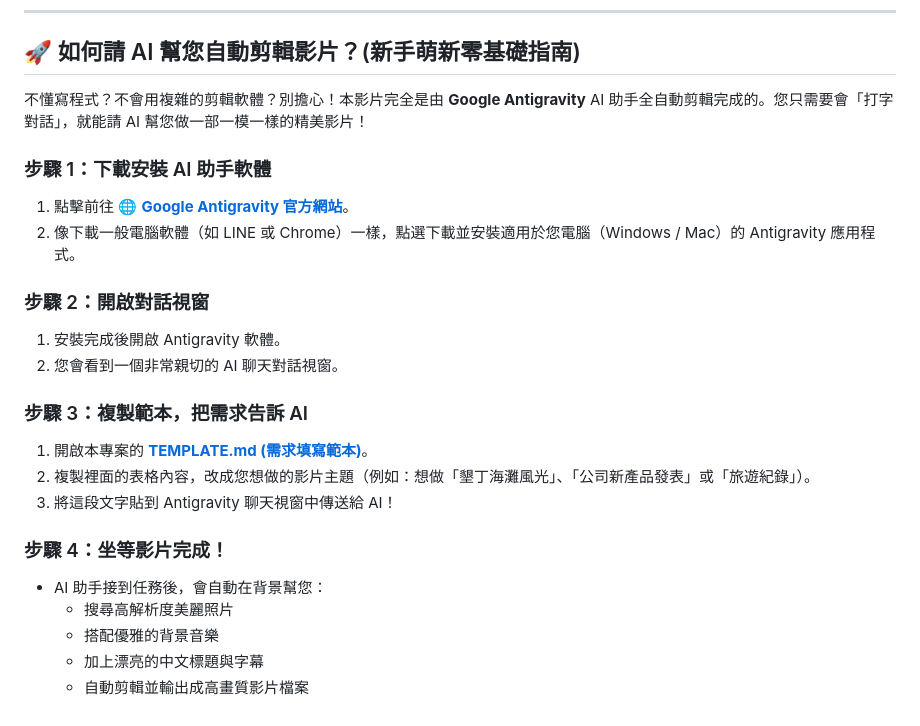
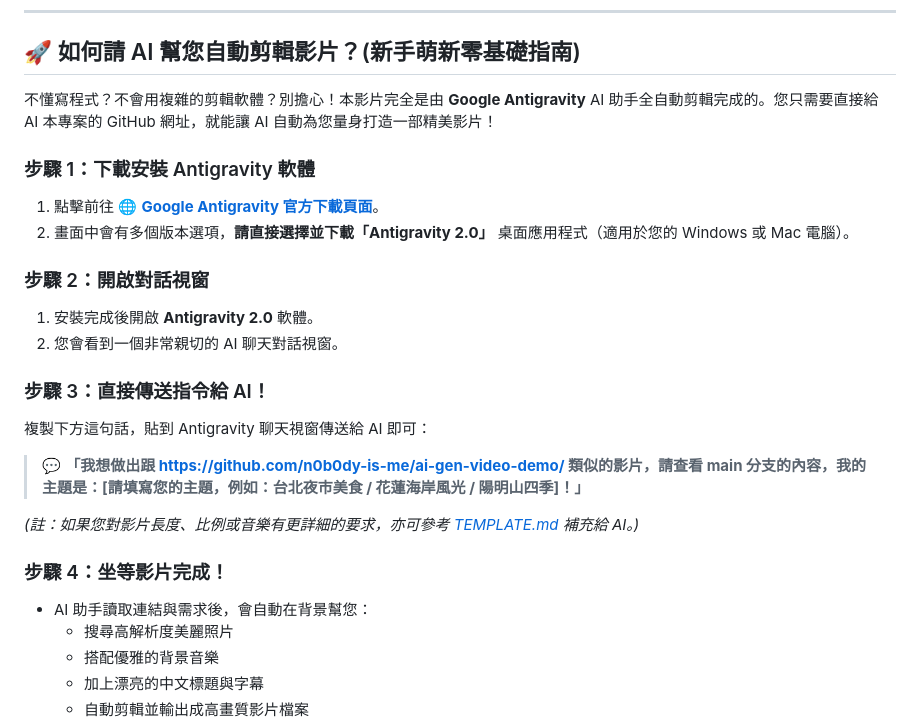
Before and after one commit to n0b0dy-is-me/ai-gen-video-demo, a Markdown page: README.md, the part around the change. Drawn GitHub-style.

Commit message:
Update README with direct repo URL prompt and Antigravity 2.0 download link

```diff
--- a/README.md
+++ b/README.md
@@ -40,23 +40,25 @@
 
 ## 🚀 如何請 AI 幫您自動剪輯影片？(新手萌新零基礎指南)
 
-不懂寫程式？不會用複雜的剪輯軟體？別擔心！本影片完全是由 **Google Antigravity** AI 助手全自動剪輯完成的。您只需要會「打字對話」，就能請 AI 幫您做一部一模一樣的精美影片！
+不懂寫程式？不會用複雜的剪輯軟體？別擔心！本影片完全是由 **Google Antigravity** AI 助手全自動剪輯完成的。您只需要直接給 AI 本專案的 GitHub 網址，就能讓 AI 自動為您量身打造一部精美影片！
 
-### 步驟 1：下載安裝 AI 助手軟體
-1. 點擊前往 🌐 **[Google Antigravity 官方網站](https://antigravity.google)**。
-2. 像下載一般電腦軟體（如 LINE 或 Chrome）一樣，點選下載並安裝適用於您電腦（Windows / Mac）的 Antigravity 應用程式。
+### 步驟 1：下載安裝 Antigravity 軟體
+1. 點擊前往 🌐 **[Google Antigravity 官方下載頁面](https://antigravity.google/download)**。
+2. 畫面中會有多個版本選項，**請直接選擇並下載「Antigravity 2.0」** 桌面應用程式（適用於您的 Windows 或 Mac 電腦）。
 
 ### 步驟 2：開啟對話視窗
-1. 安裝完成後開啟 Antigravity 軟體。
+1. 安裝完成後開啟 **Antigravity 2.0** 軟體。
 2. 您會看到一個非常親切的 AI 聊天對話視窗。
 
-### 步驟 3：複製範本，把需求告訴 AI
-1. 開啟本專案的 **[TEMPLATE.md (需求填寫範本)](TEMPLATE.md)**。
-2. 複製裡面的表格內容，改成您想做的影片主題（例如：想做「墾丁海灘風光」、「公司新產品發表」或「旅遊紀錄」）。
-3. 將這段文字貼到 Antigravity 聊天視窗中傳送給 AI！
+### 步驟 3：直接傳送指令給 AI！
+複製下方這句話，貼到 Antigravity 聊天視窗傳送給 AI 即可：
+
+> 💬 **「我想做出跟 https://github.com/n0b0dy-is-me/ai-gen-video-demo/ 類似的影片，請查看 main 分支的內容，我的主題是：[請填寫您的主題，例如：台北夜市美食 / 花蓮海岸風光 / 陽明山四季]！」**
+
+*(註：如果您對影片長度、比例或音樂有更詳細的要求，亦可參考 [TEMPLATE.md](TEMPLATE.md) 補充給 AI。)*
 
 ### 步驟 4：坐等影片完成！
-* AI 助手接到任務後，會自動在背景幫您：
+* AI 助手讀取連結與需求後，會自動在背景幫您：
   * 搜尋高解析度美麗照片
   * 搭配優雅的背景音樂
   * 加上漂亮的中文標題與字幕
```
